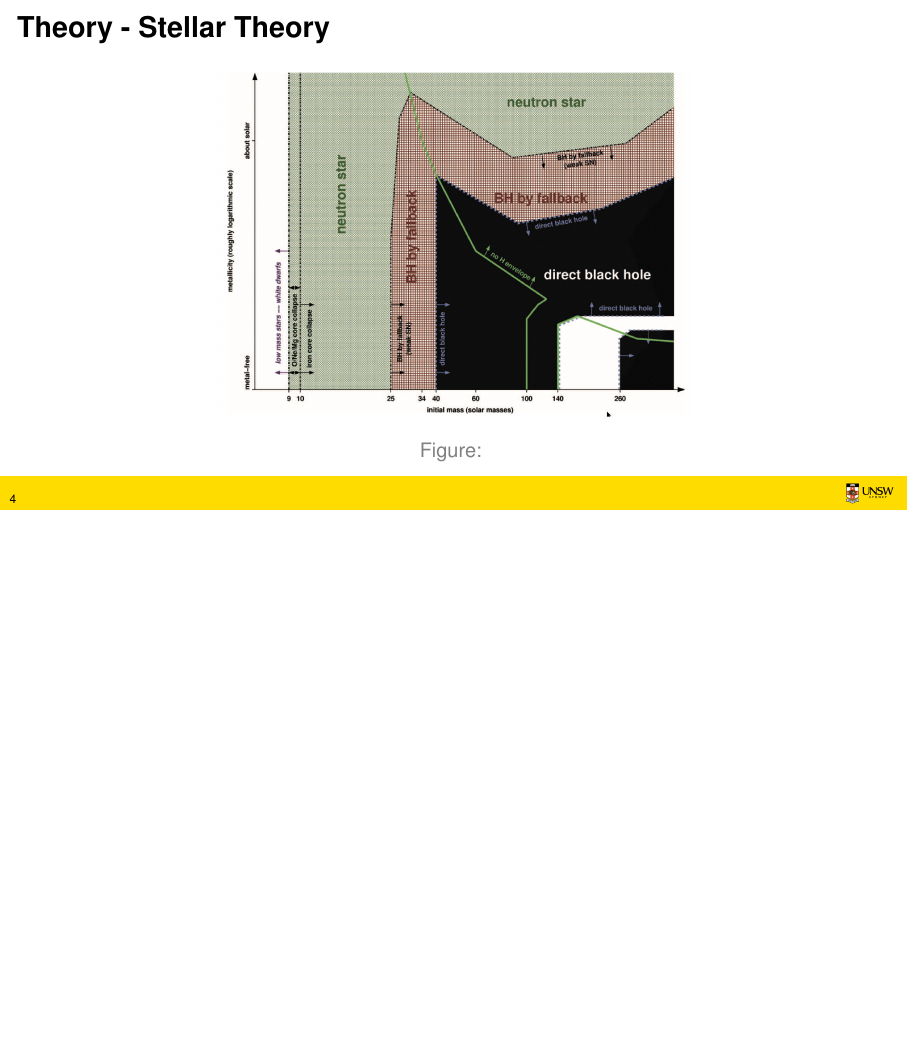
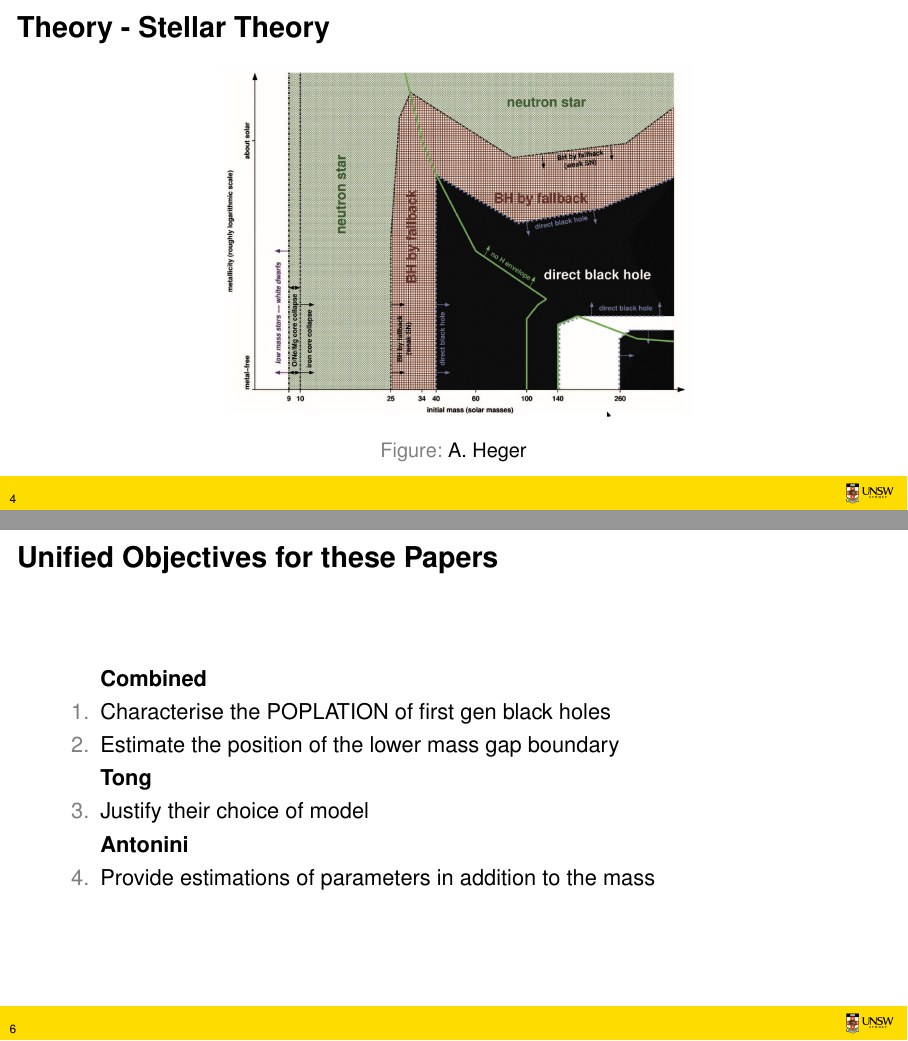
Before and after one commit to mitchwilko/JournalClub_T2, LaTeX slides (presentation.tex): page 4 of 6 before the commit and pages 4 and 6 of 7 after it, the two joined at a grey line, the shorter picture padded with empty space. Compiled offline with pdfLaTeX.

Commit message:
unfied goals slide

```diff
--- a/presentation.tex
+++ b/presentation.tex
@@ -55,7 +55,7 @@
 		\begin{figure}
 			\centering
 			\includegraphics[width=0.6\textwidth]{images/BHGap.png}
-			\caption{}
+			\caption{A. Heger}
 			\label{fig:BHGap}
 		\end{figure}
 	\end{frame}
@@ -76,7 +76,17 @@
 		\end{table}
 	\end{frame}
 
-
+	\begin{frame}{Unified Objectives for these Papers}
+		\begin{enumerate}
+			\item[] \textbf{Combined}
+			\item Characterise the POPLATION of first gen black holes
+			\item Estimate the position of the lower mass gap boundary
+			\item[] \textbf{Tong}
+			\item Justify their choice of model
+			\item[] \textbf{Antonini}
+			\item Provide estimations of parameters in addition to the mass
+		\end{enumerate}
+	\end{frame}
 
 	\begin{frame}{Acknowledgements}
 		This theme is based on Kailash Budhathoki's \href{https://github.com/kailashbuki/beamerthemesaarland}{Saarland Beamer Theme}.
```
